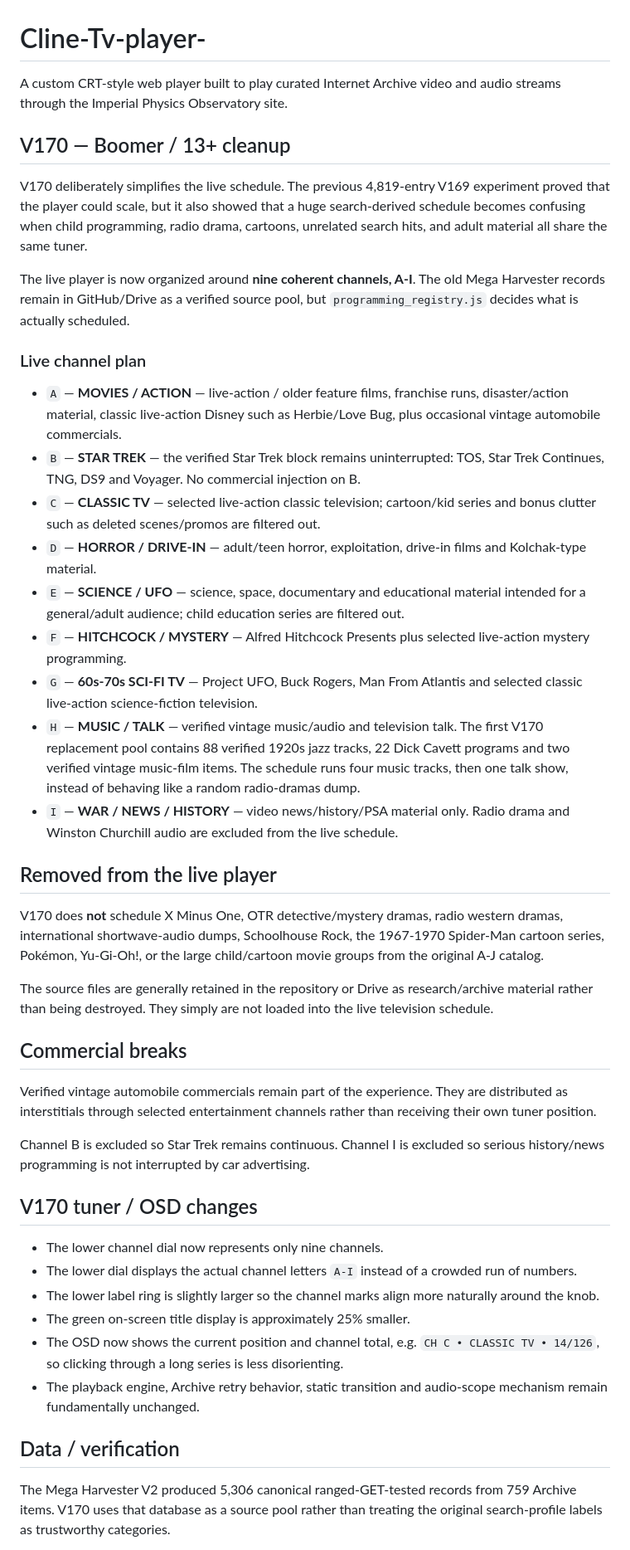
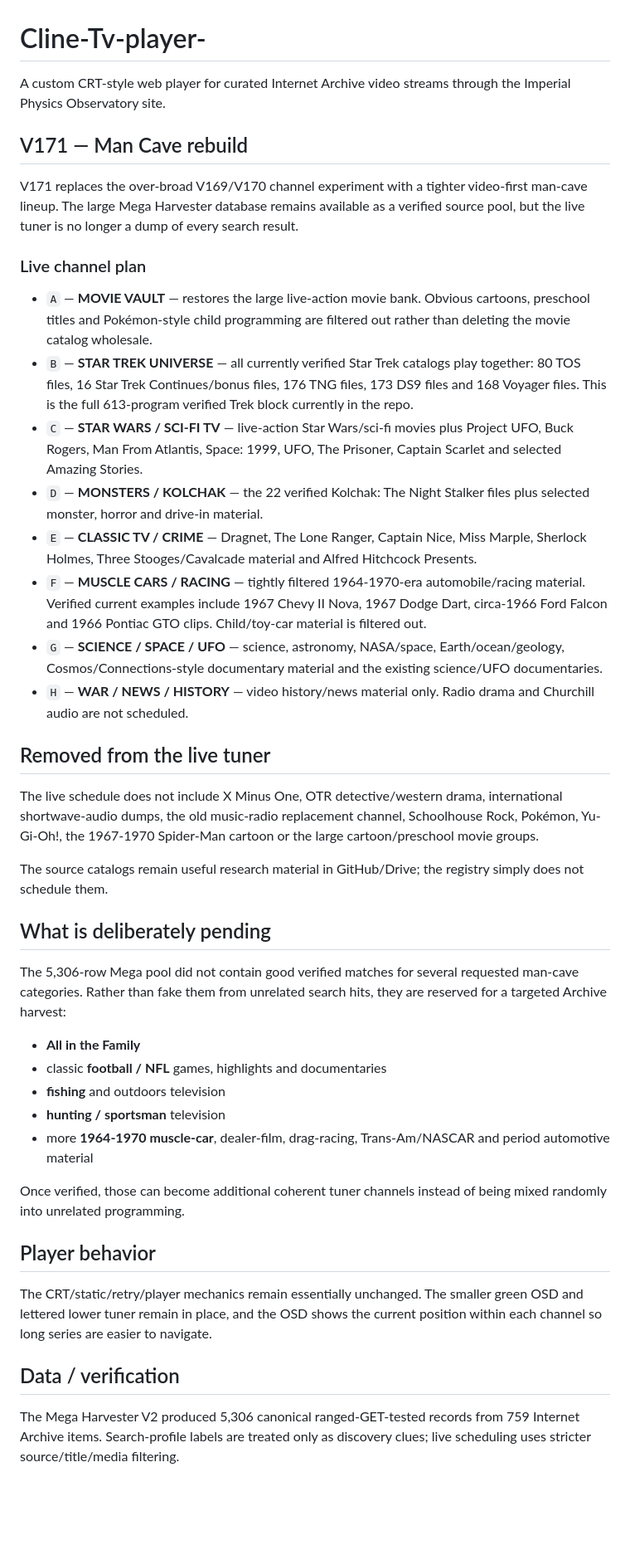
Before and after one commit to CarlDeanClineSr/Cline-Tv-player-, a Markdown page: README.md, the part around one of its changes. Shown at 83% size. Drawn GitHub-style; blank space fills up the shorter version.

Commit message:
Document V171 man cave rebuild

```diff
--- a/README.md
+++ b/README.md
@@ -1,47 +1,45 @@
 # Cline-Tv-player-
 
-A custom CRT-style web player built to play curated Internet Archive video and audio streams through the Imperial Physics Observatory site.
+A custom CRT-style web player for curated Internet Archive video streams through the Imperial Physics Observatory site.
 
-## V170 — Boomer / 13+ cleanup
+## V171 — Man Cave rebuild
 
-V170 deliberately simplifies the live schedule. The previous 4,819-entry V169 experiment proved that the player could scale, but it also showed that a huge search-derived schedule becomes confusing when child programming, radio drama, cartoons, unrelated search hits, and adult material all share the same tuner.
-
-The live player is now organized around **nine coherent channels, A-I**. The old Mega Harvester records remain in GitHub/Drive as a verified source pool, but `programming_registry.js` decides what is actually scheduled.
+V171 replaces the over-broad V169/V170 channel experiment with a tighter video-first man-cave lineup. The large Mega Harvester database remains available as a verified source pool, but the live tuner is no longer a dump of every search result.
 
 ### Live channel plan
 
-- `A` — **MOVIES / ACTION** — live-action / older feature films, franchise runs, disaster/action material, classic live-action Disney such as Herbie/Love Bug, plus occasional vintage automobile commercials.
-- `B` — **STAR TREK** — the verified Star Trek block remains uninterrupted: TOS, Star Trek Continues, TNG, DS9 and Voyager. No commercial injection on B.
-- `C` — **CLASSIC TV** — selected live-action classic television; cartoon/kid series and bonus clutter such as deleted scenes/promos are filtered out.
-- `D` — **HORROR / DRIVE-IN** — adult/teen horror, exploitation, drive-in films and Kolchak-type material.
-- `E` — **SCIENCE / UFO** — science, space, documentary and educational material intended for a general/adult audience; child education series are filtered out.
-- `F` — **HITCHCOCK / MYSTERY** — Alfred Hitchcock Presents plus selected live-action mystery programming.
-- `G` — **60s-70s SCI-FI TV** — Project UFO, Buck Rogers, Man From Atlantis and selected classic live-action science-fiction television.
-- `H` — **MUSIC / TALK** — verified vintage music/audio and television talk. The first V170 replacement pool contains 88 verified 1920s jazz tracks, 22 Dick Cavett programs and two verified vintage music-film items. The schedule runs four music tracks, then one talk show, instead of behaving like a random radio-dramas dump.
-- `I` — **WAR / NEWS / HISTORY** — video news/history/PSA material only. Radio drama and Winston Churchill audio are excluded from the live schedule.
+- `A` — **MOVIE VAULT** — restores the large live-action movie bank. Obvious cartoons, preschool titles and Pokémon-style child programming are filtered out rather than deleting the movie catalog wholesale.
+- `B` — **STAR TREK UNIVERSE** — all currently verified Star Trek catalogs play together: 80 TOS files, 16 Star Trek Continues/bonus files, 176 TNG files, 173 DS9 files and 168 Voyager files. This is the full 613-program verified Trek block currently in the repo.
+- `C` — **STAR WARS / SCI-FI TV** — live-action Star Wars/sci-fi movies plus Project UFO, Buck Rogers, Man From Atlantis, Space: 1999, UFO, The Prisoner, Captain Scarlet and selected Amazing Stories.
+- `D` — **MONSTERS / KOLCHAK** — the 22 verified Kolchak: The Night Stalker files plus selected monster, horror and drive-in material.
+- `E` — **CLASSIC TV / CRIME** — Dragnet, The Lone Ranger, Captain Nice, Miss Marple, Sherlock Holmes, Three Stooges/Cavalcade material and Alfred Hitchcock Presents.
+- `F` — **MUSCLE CARS / RACING** — tightly filtered 1964-1970-era automobile/racing material. Verified current examples include 1967 Chevy II Nova, 1967 Dodge Dart, circa-1966 Ford Falcon and 1966 Pontiac GTO clips. Child/toy-car material is filtered out.
+- `G` — **SCIENCE / SPACE / UFO** — science, astronomy, NASA/space, Earth/ocean/geology, Cosmos/Connections-style documentary material and the existing science/UFO documentaries.
+- `H` — **WAR / NEWS / HISTORY** — video history/news material only. Radio drama and Churchill audio are not scheduled.
 
-## Removed from the live player
+## Removed from the live tuner
 
-V170 does **not** schedule X Minus One, OTR detective/mystery dramas, radio western dramas, international shortwave-audio dumps, Schoolhouse Rock, the 1967-1970 Spider-Man cartoon series, Pokémon, Yu-Gi-Oh!, or the large child/cartoon movie groups from the original A-J catalog.
+The live schedule does not include X Minus One, OTR detective/western drama, international shortwave-audio dumps, the old music-radio replacement channel, Schoolhouse Rock, Pokémon, Yu-Gi-Oh!, the 1967-1970 Spider-Man cartoon or the large cartoon/preschool movie groups.
 
-The source files are generally retained in the repository or Drive as research/archive material rather than being destroyed. They simply are not loaded into the live television schedule.
+The source catalogs remain useful research material in GitHub/Drive; the registry simply does not schedule them.
 
-## Commercial breaks
+## What is deliberately pending
 
-Verified vintage automobile commercials remain part of the experience. They are distributed as interstitials through selected entertainment channels rather than receiving their own tuner position.
+The 5,306-row Mega pool did not contain good verified matches for several requested man-cave categories. Rather than fake them from unrelated search hits, they are reserved for a targeted Archive harvest:
 
-Channel B is excluded so Star Trek remains continuous. Channel I is excluded so serious history/news programming is not interrupted by car advertising.
+- **All in the Family**
+- classic **football / NFL** games, highlights and documentaries
+- **fishing** and outdoors television
+- **hunting / sportsman** television
+- more **1964-1970 muscle-car**, dealer-film, drag-racing, Trans-Am/NASCAR and period automotive material
 
-## V170 tuner / OSD changes
+Once verified, those can become additional coherent tuner channels instead of being mixed randomly into unrelated programming.
 
-- The lower channel dial now represents only nine channels.
-- The lower dial displays the actual channel letters `A-I` instead of a crowded run of numbers.
-- The lower label ring is slightly larger so the channel marks align more naturally around the knob.
-- The green on-screen title display is approximately 25% smaller.
-- The OSD now shows the current position and channel total, e.g. `CH C • CLASSIC TV • 14/126`, so clicking through a long series is less disorienting.
-- The playback engine, Archive retry behavior, static transition and audio-scope mechanism remain fundamentally unchanged.
+## Player behavior
+
+The CRT/static/retry/player mechanics remain essentially unchanged. The smaller green OSD and lettered lower tuner remain in place, and the OSD shows the current position within each channel so long series are easier to navigate.
 
 ## Data / verification
 
-The Mega Harvester V2 produced 5,306 canonical ranged-GET-tested records from 759 Archive items. V170 uses that database as a source pool rather than treating the original search-profile labels as trustworthy categories.
+The Mega Harvester V2 produced 5,306 canonical ranged-GET-tested records from 759 Internet Archive items. Search-profile labels are treated only as discovery clues; live scheduling uses stricter source/title/media filtering.
 
```
Also changed, not shown: other parts of README.md (+10 -9 lines).
